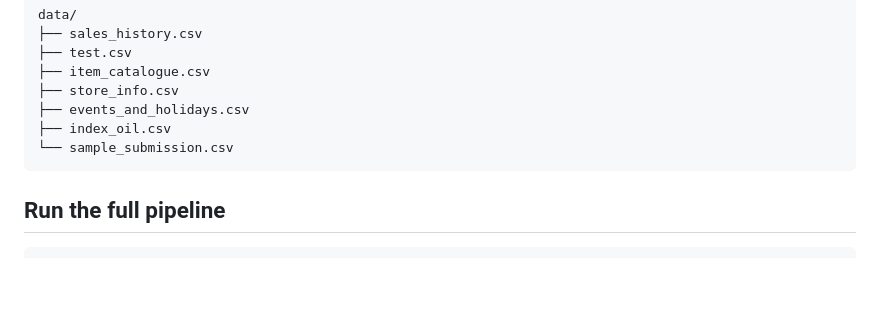
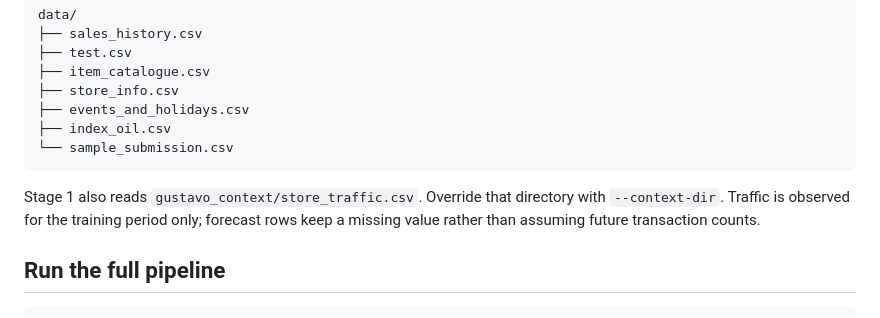
Before and after one commit to sebastienjacquemart-AI/slovenia-hackaton, a Markdown page: pipeline/README.md, the part around the change. Rendered like a GitHub page; blank space fills up the shorter version.

Commit message:
Document store traffic context input

````diff
--- a/pipeline/README.md
+++ b/pipeline/README.md
@@ -31,6 +31,10 @@ data/
 ├── index_oil.csv
 └── sample_submission.csv
 ```
+
+Stage 1 also reads `gustavo_context/store_traffic.csv`. Override that directory with
+`--context-dir`. Traffic is observed for the training period only; forecast rows keep a
+missing value rather than assuming future transaction counts.
 
 ## Run the full pipeline
 
````
